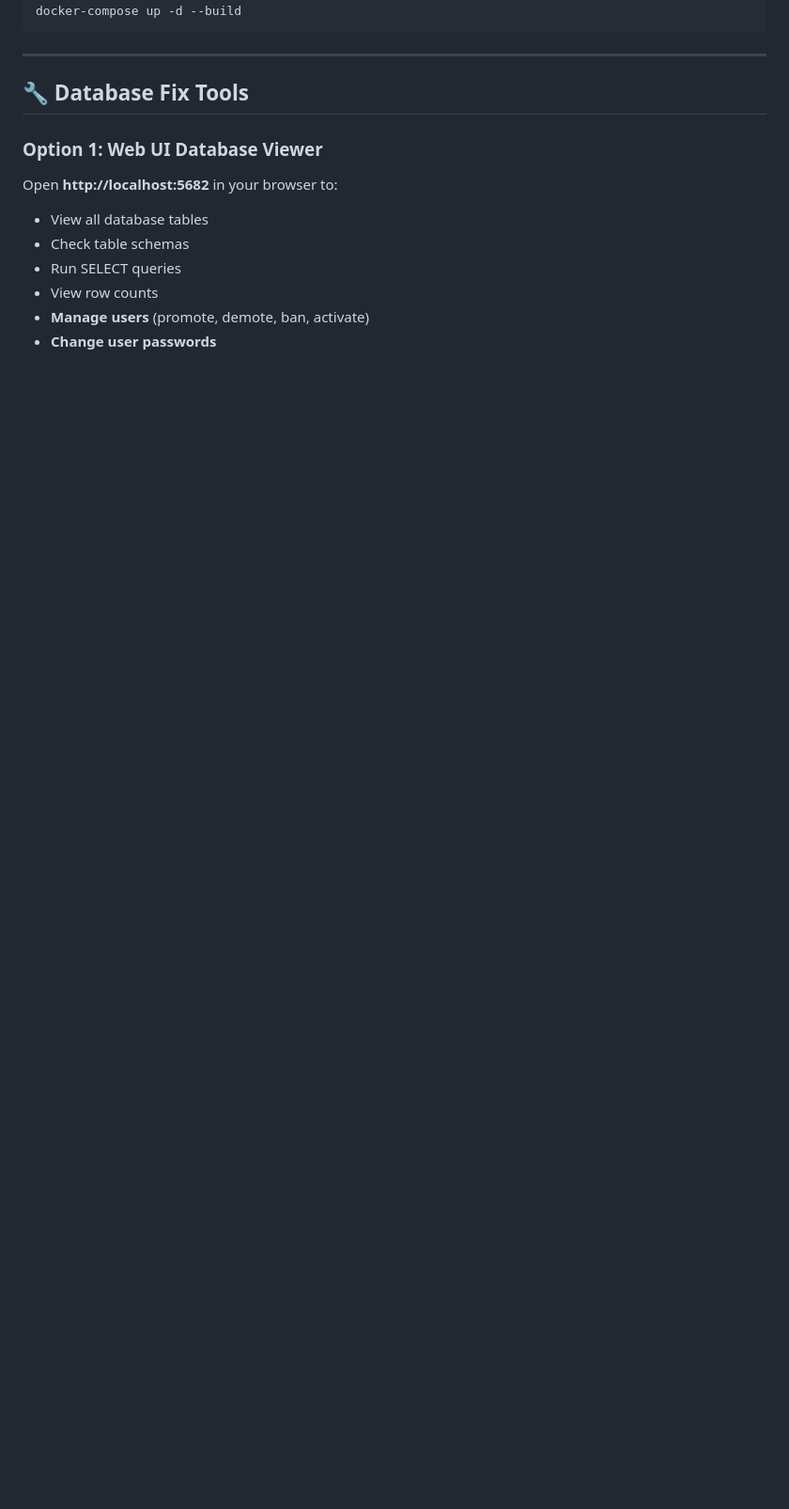
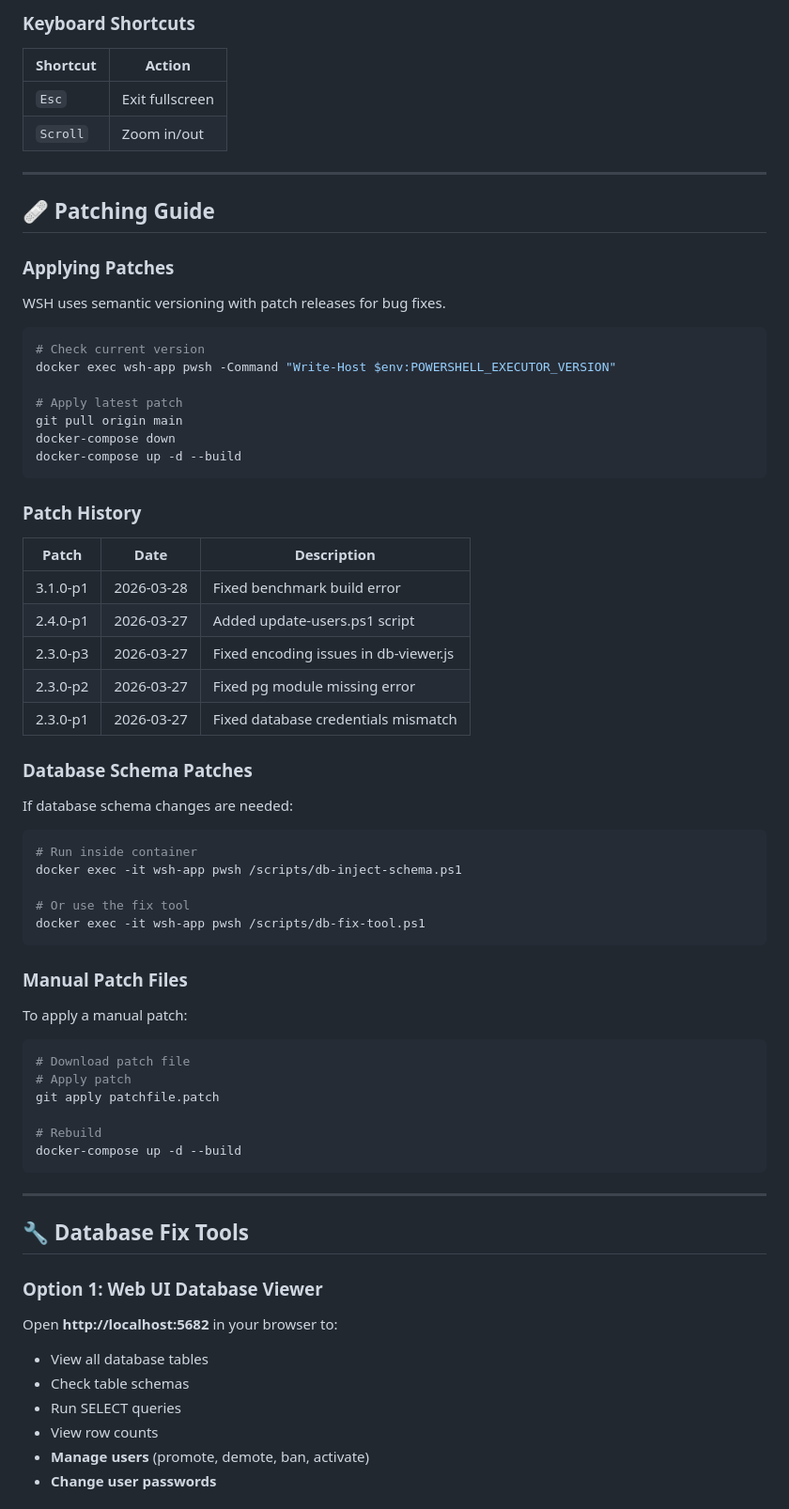
Before and after one commit to 141stfighterwing-collab/WSH, a Markdown page: README.md, the part around one of its changes. Shown at 94% size. Rendered like a GitHub page; blank space fills up the shorter version.

````diff
--- a/README.md
+++ b/README.md
@@ -153,3 +244,60 @@ docker volume rm wsh_postgres-data
+### Keyboard Shortcuts
+
+| Shortcut | Action |
+|----------|--------|
+| `Esc` | Exit fullscreen |
+| `Scroll` | Zoom in/out |
+
+---
+
+## 🩹 Patching Guide
+
+### Applying Patches
+
+WSH uses semantic versioning with patch releases for bug fixes.
+
+```powershell
+# Check current version
+docker exec wsh-app pwsh -Command "Write-Host $env:POWERSHELL_EXECUTOR_VERSION"
+
+# Apply latest patch
+git pull origin main
+docker-compose down
+docker-compose up -d --build
+```
+
+### Patch History
+
+| Patch | Date | Description |
+|-------|------|-------------|
+| 3.1.0-p1 | 2026-03-28 | Fixed benchmark build error |
+| 2.4.0-p1 | 2026-03-27 | Added update-users.ps1 script |
+| 2.3.0-p3 | 2026-03-27 | Fixed encoding issues in db-viewer.js |
+| 2.3.0-p2 | 2026-03-27 | Fixed pg module missing error |
+| 2.3.0-p1 | 2026-03-27 | Fixed database credentials mismatch |
+
+### Database Schema Patches
+
+If database schema changes are needed:
+
+```powershell
+# Run inside container
+docker exec -it wsh-app pwsh /scripts/db-inject-schema.ps1
+
+# Or use the fix tool
+docker exec -it wsh-app pwsh /scripts/db-fix-tool.ps1
+```
+
+### Manual Patch Files
+
+To apply a manual patch:
+
+```powershell
+# Download patch file
+# Apply patch
+git apply patchfile.patch
+
+# Rebuild
 docker-compose up -d --build
 ```
 
````
Also changed, not shown: other parts of README.md (+91 -0 lines), CHANGELOG.md (+49 -0 lines).
